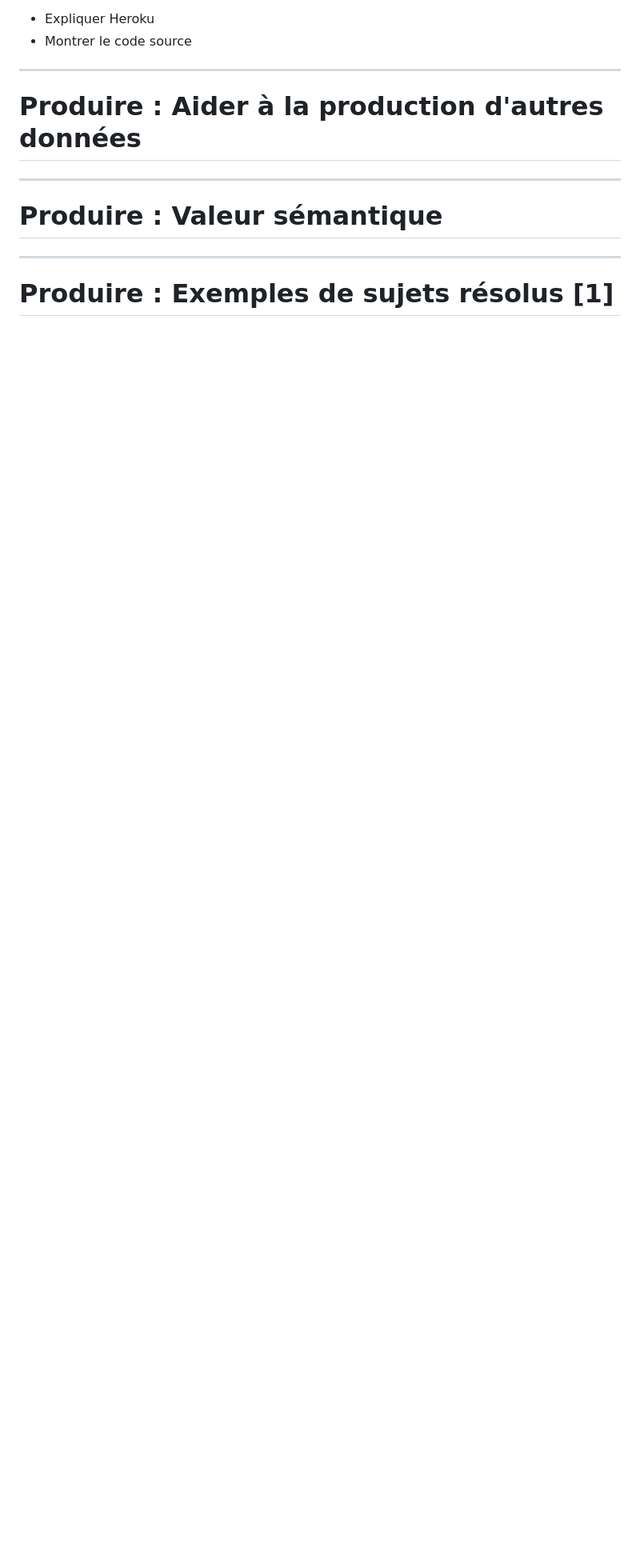
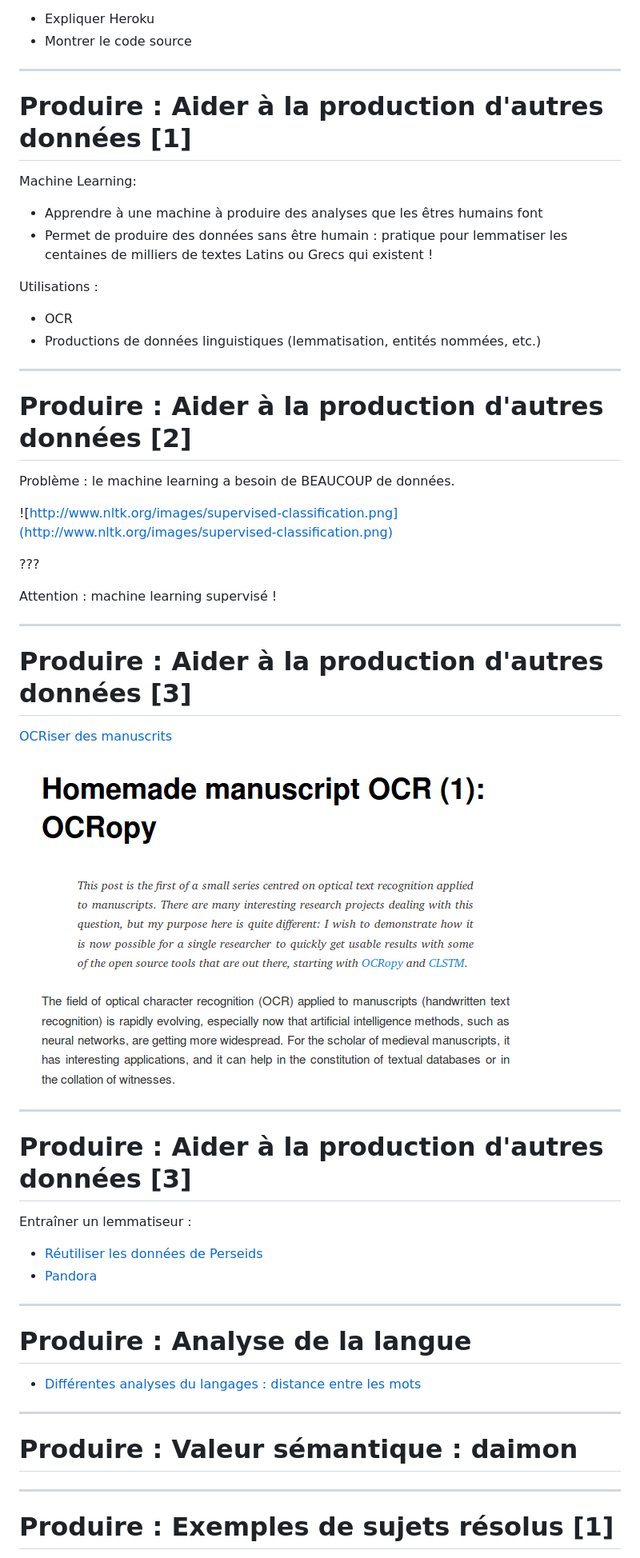
Before and after one commit to PonteIneptique/presentations, a Markdown page: 2017-04-10--Produire-des-donnees-avec-perseids/index.md, the part around the change printed below. Shown: that part at 80% size. Drawn GitHub-style; pictures changed too: 2017-04-10--Produire-des-donnees-avec-perseids/images/Homemade_manuscript_OCR_(1)_OCRopy_Sacré_Gr@@l_-_2017-04-11_17.46.07.png (added); blank space fills up the shorter version.

```diff
--- a/2017-04-10--Produire-des-donnees-avec-perseids/index.md
+++ b/2017-04-10--Produire-des-donnees-avec-perseids/index.md
@@ -1454,12 +1457,57 @@ Valorisation : Aperire
 - Montrer le code source
 
 ---
-Produire : Aider à la production d'autres données
-=================================================
-
----
-Produire : Valeur sémantique
-============================
+Produire : Aider à la production d'autres données [1]
+=====================================================
+
+Machine Learning:
+
+- Apprendre à une machine à produire des analyses que les êtres humains font
+- Permet de produire des données sans être humain : pratique pour lemmatiser les centaines de milliers de textes Latins ou Grecs qui existent !
+
+Utilisations :
+
+- OCR
+- Productions de données linguistiques (lemmatisation, entités nommées, etc.)
+
+---
+Produire : Aider à la production d'autres données [2]
+=====================================================
+
+Problème : le machine learning a besoin de BEAUCOUP de données.
+
+![http://www.nltk.org/images/supervised-classification.png](http://www.nltk.org/images/supervised-classification.png)
+
+???
+
+Attention : machine learning supervisé !
+
+---
+Produire : Aider à la production d'autres données [3]
+=====================================================
+
+[OCRiser des manuscrits](https://graal.hypotheses.org/786)
+
+![](images/Homemade_manuscript_OCR_(1)_OCRopy_Sacré_Gr@@l_-_2017-04-11_17.46.07.png)
+
+---
+Produire : Aider à la production d'autres données [3]
+=====================================================
+
+Entraîner un lemmatiseur :
+
+- [Réutiliser les données de Perseids](https://github.com/PonteIneptique/training-pandora-latin-tb)
+- [Pandora](https://github.com/hipster-philology)
+
+---
+Produire : Analyse de la langue
+===============================
+
+- [Différentes analyses du langages : distance entre les mots](https://github.com/PonteIneptique/thesis/blob/master/1%20-%20Syntax.ipynb)
+
+---
+Produire : Valeur sémantique : daimon
+=====================================
 
 ---
 Produire : Exemples de sujets résolus [1]
```
Also changed, not shown: other parts of 2017-04-10--Produire-des-donnees-avec-perseids/index.md (+18 -8 lines), 2017-04-10--Produire-des-donnees-avec-perseids/images/supervised-classification.png (added), 1 other file.
